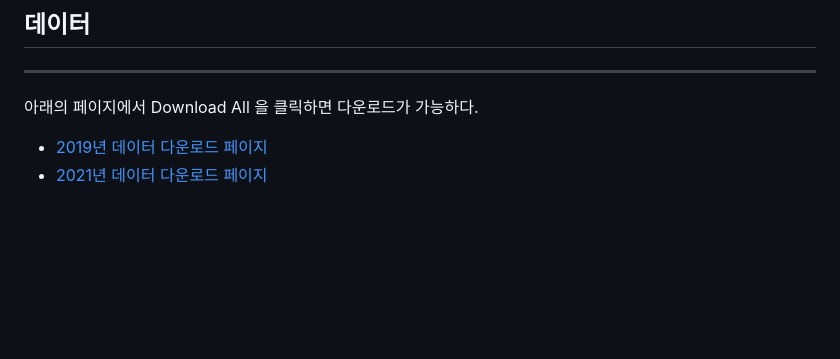
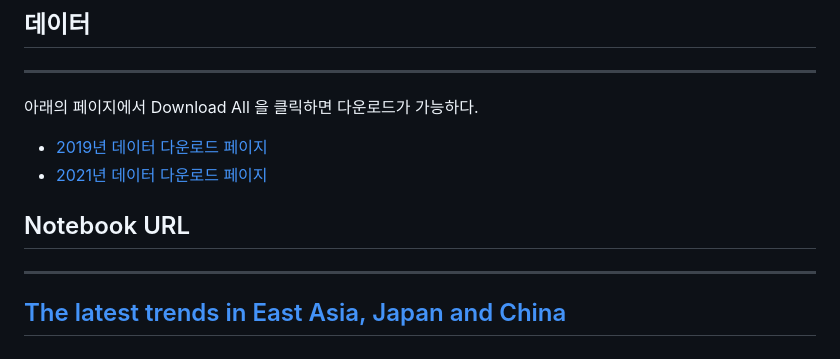
Before and after one commit to cincu4221/project, a Markdown page: Kaggle_Survey_2021/README.md, the part around the change. Rendered like a GitHub page; blank space fills up the shorter version.

```diff
--- a/Kaggle_Survey_2021/README.md
+++ b/Kaggle_Survey_2021/README.md
@@ -22,3 +22,9 @@
 
  - [2019년 데이터 다운로드 페이지](https://www.kaggle.com/c/kaggle-survey-2019/data)
  - [2021년 데이터 다운로드 페이지](https://www.kaggle.com/c/kaggle-survey-2021/data)
+
+## Notebook URL
+
+---
+
+## [The latest trends in East Asia, Japan and China](https://www.kaggle.com/kwdoku145/the-latest-trends-in-east-asia-japan-and-china)
```
Also changed, not shown: Kaggle_Survey_2021/img/Kaggle_survey_2021-2.png (added).
